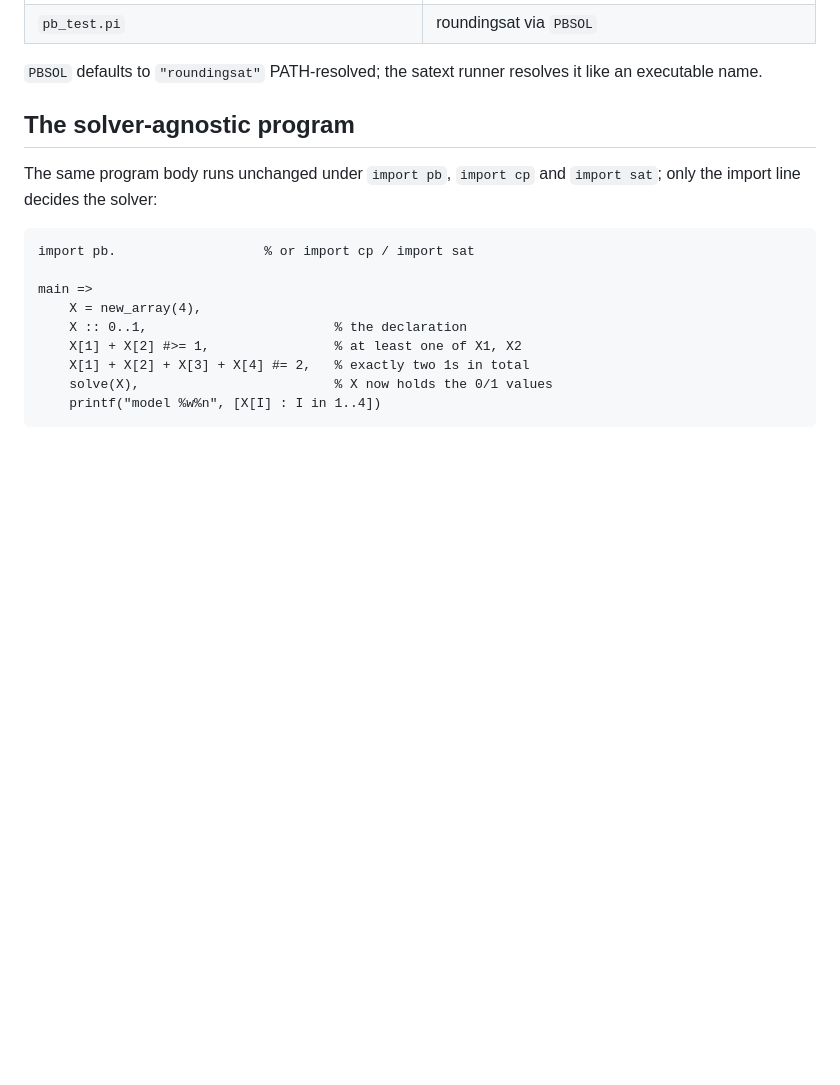
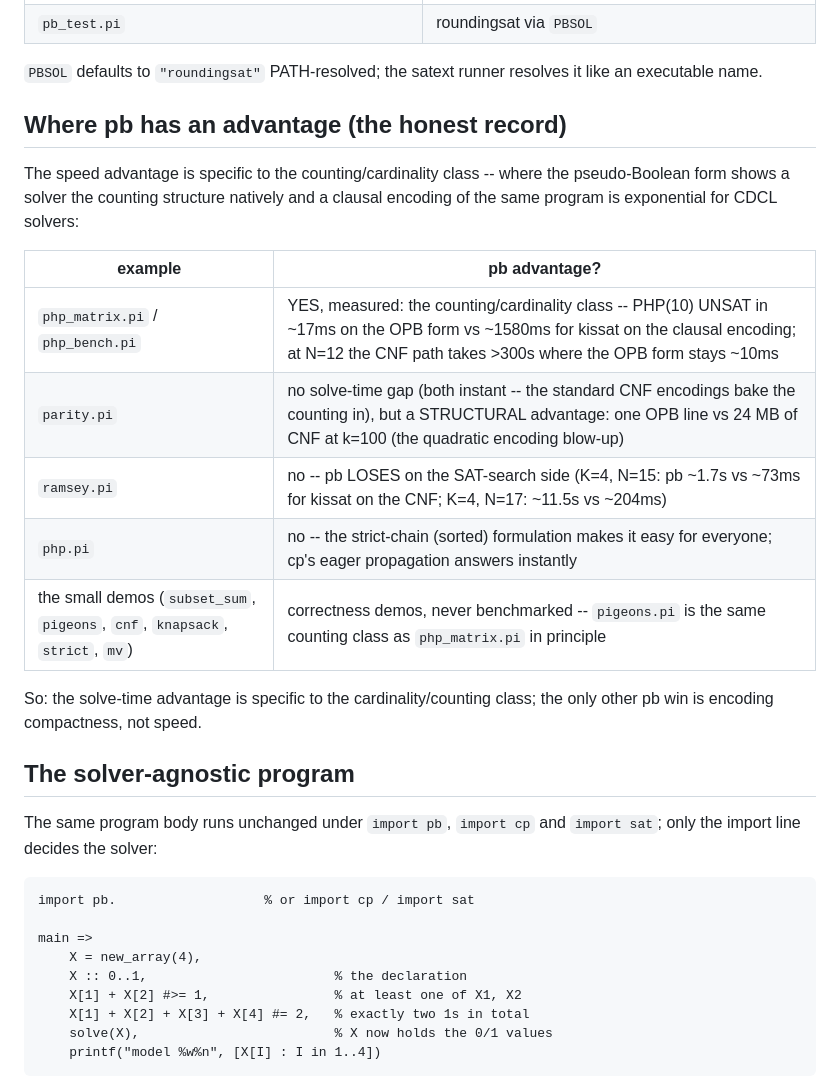
Before and after one commit to picat-lang/Picat, a Markdown page: exs/pb/README.md, the part around the change. Rendered like a GitHub page; blank space fills up the shorter version.

Commit message:
pb readme: the honest record of where pb has an advantage
A table of which examples show a pb advantage and which do not: the
speed advantage is specific to the counting/cardinality class
(php_matrix/php_bench, measured); parity.pi has a structural
encoding-size advantage with no solve-time gap; ramsey.pi is the
honest negative on the SAT-search side (CNF wins); php.pi's sorted
formulation is easy for everyone; the small demos were never
benchmarked.

```diff
--- a/exs/pb/README.md
+++ b/exs/pb/README.md
@@ -32,6 +32,24 @@ Requirements per example:
 
 `PBSOL` defaults to `"roundingsat"` PATH-resolved; the satext runner
 resolves it like an executable name.
+
+## Where pb has an advantage (the honest record)
+
+The speed advantage is specific to the counting/cardinality class --
+where the pseudo-Boolean form shows a solver the counting structure
+natively and a clausal encoding of the same program is exponential for
+CDCL solvers:
+
+| example | pb advantage? |
+|---|---|
+| `php_matrix.pi` / `php_bench.pi` | YES, measured: the counting/cardinality class -- PHP(10) UNSAT in ~17ms on the OPB form vs ~1580ms for kissat on the clausal encoding; at N=12 the CNF path takes >300s where the OPB form stays ~10ms |
+| `parity.pi` | no solve-time gap (both instant -- the standard CNF encodings bake the counting in), but a STRUCTURAL advantage: one OPB line vs 24 MB of CNF at k=100 (the quadratic encoding blow-up) |
+| `ramsey.pi` | no -- pb LOSES on the SAT-search side (K=4, N=15: pb ~1.7s vs ~73ms for kissat on the CNF; K=4, N=17: ~11.5s vs ~204ms) |
+| `php.pi` | no -- the strict-chain (sorted) formulation makes it easy for everyone; cp's eager propagation answers instantly |
+| the small demos (`subset_sum`, `pigeons`, `cnf`, `knapsack`, `strict`, `mv`) | correctness demos, never benchmarked -- `pigeons.pi` is the same counting class as `php_matrix.pi` in principle |
+
+So: the solve-time advantage is specific to the cardinality/counting
+class; the only other pb win is encoding compactness, not speed.
 
 ## The solver-agnostic program
 
```
